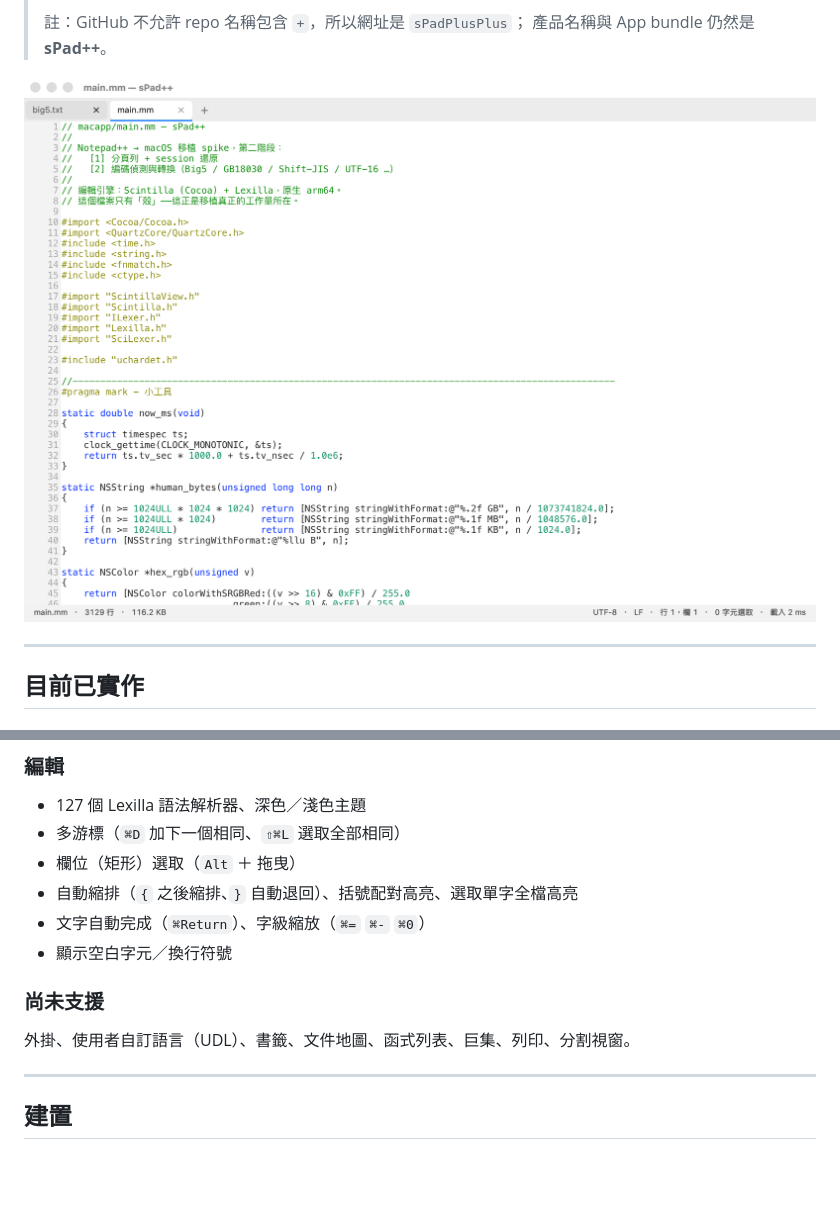
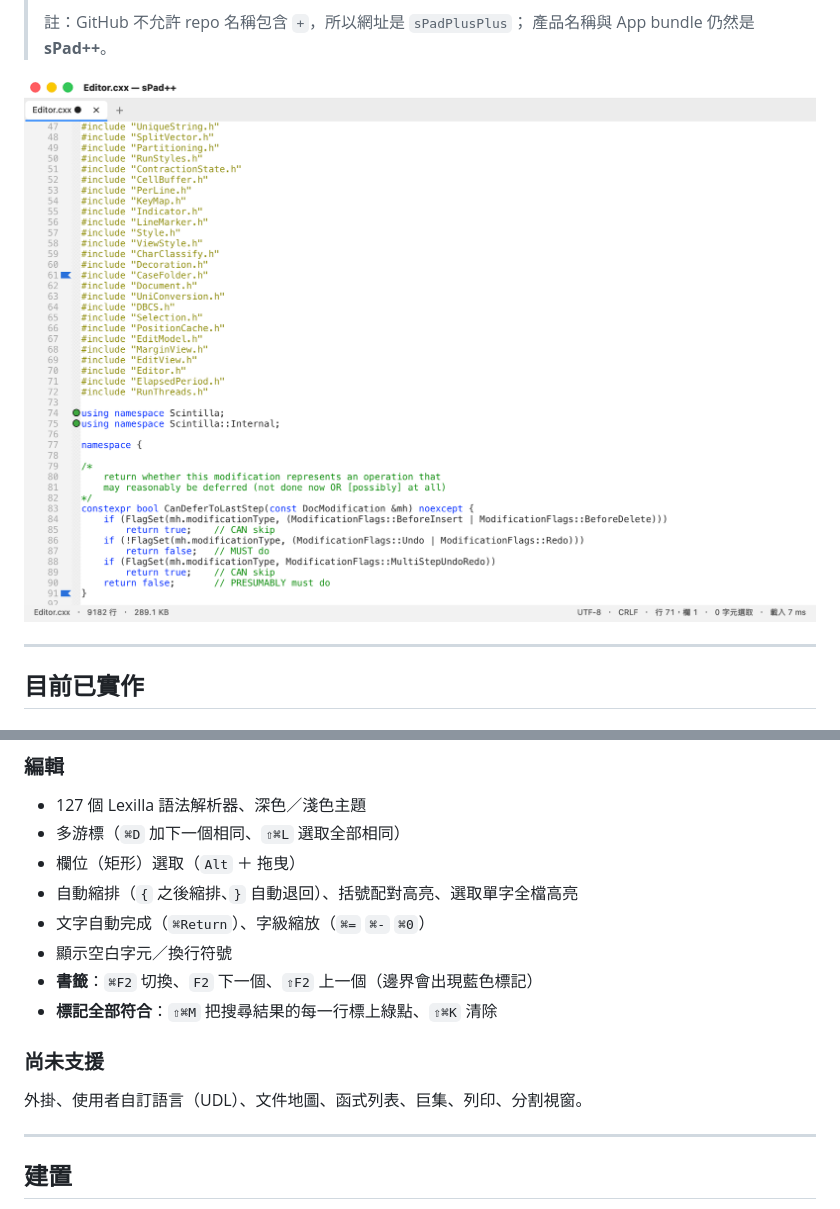
Before and after one commit to tommy1616/sPadPlusPlus, a Markdown page: README.md, 2 parts joined by grey strips. Rendered like a GitHub page; pictures changed too: docs/screenshot.png; blank space fills up the shorter version.

Commit message:
新增書籤與「標記全部符合」
- 書籤：⌘F2 切換、F2 下一個、⇧F2 上一個，邊界顯示藍色標記
- 標記全部符合：⇧⌘M 在搜尋結果的每一行標上綠點、⇧⌘K 清除
- 修正 Scintilla 顏色格式：所有 -SFORE/-SBACK 參數是 BGR 不是 RGB
- 邊界新增第 2 欄放標記符號（SC_MARK_CIRCLE + OVER_TEXT 層）

```diff
--- a/README.md
+++ b/README.md
@@ -42,10 +42,12 @@
 - 自動縮排（`{` 之後縮排、`}` 自動退回）、括號配對高亮、選取單字全檔高亮
 - 文字自動完成（`⌘Return`）、字級縮放（`⌘=` `⌘-` `⌘0`）
 - 顯示空白字元／換行符號
+- **書籤**：`⌘F2` 切換、`F2` 下一個、`⇧F2` 上一個（邊界會出現藍色標記）
+- **標記全部符合**：`⇧⌘M` 把搜尋結果的每一行標上綠點、`⇧⌘K` 清除
 
 ### 尚未支援
 
-外掛、使用者自訂語言（UDL）、書籤、文件地圖、函式列表、巨集、列印、分割視窗。
+外掛、使用者自訂語言（UDL）、文件地圖、函式列表、巨集、列印、分割視窗。
 
 ---
 
```
Also changed, not shown: 1 other file.
